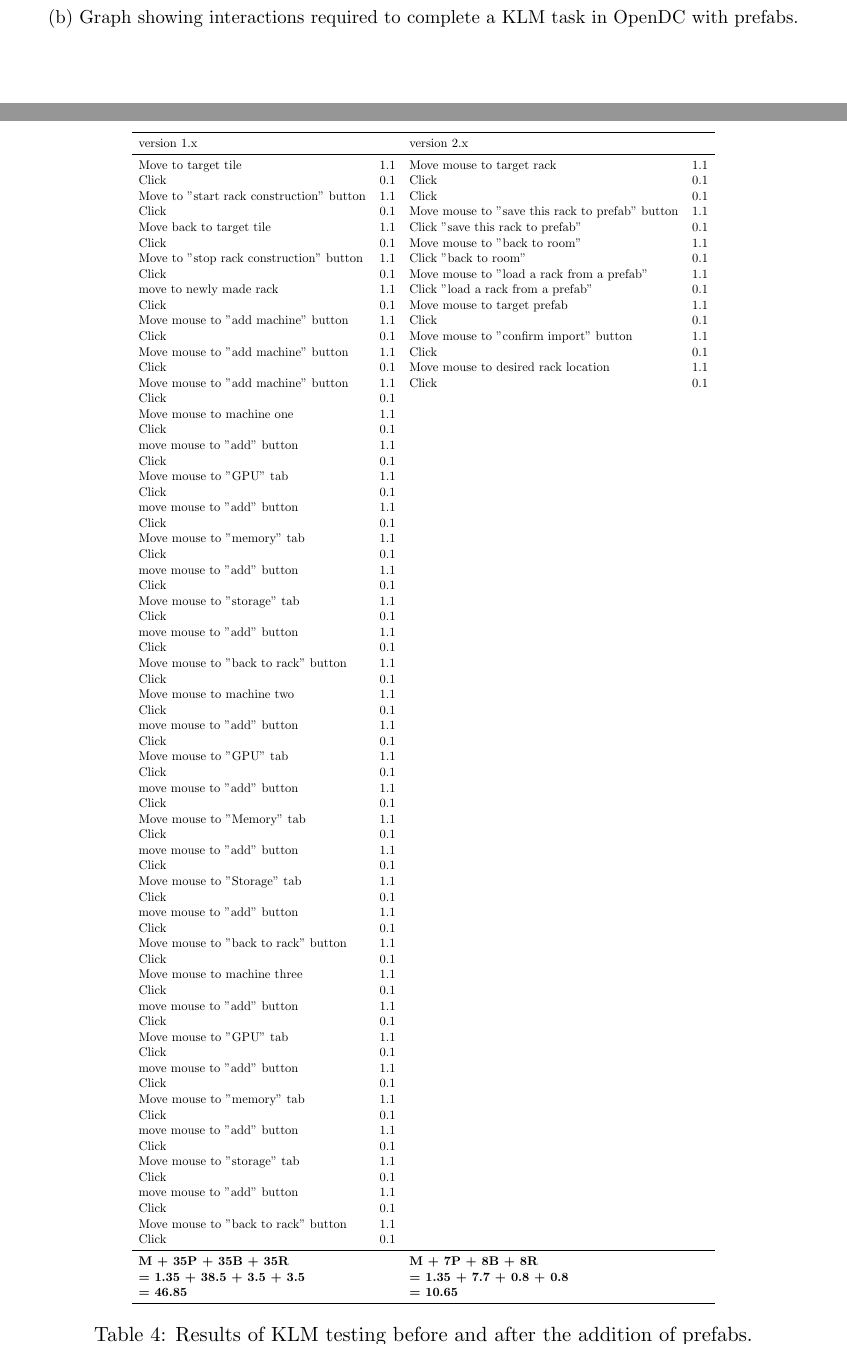
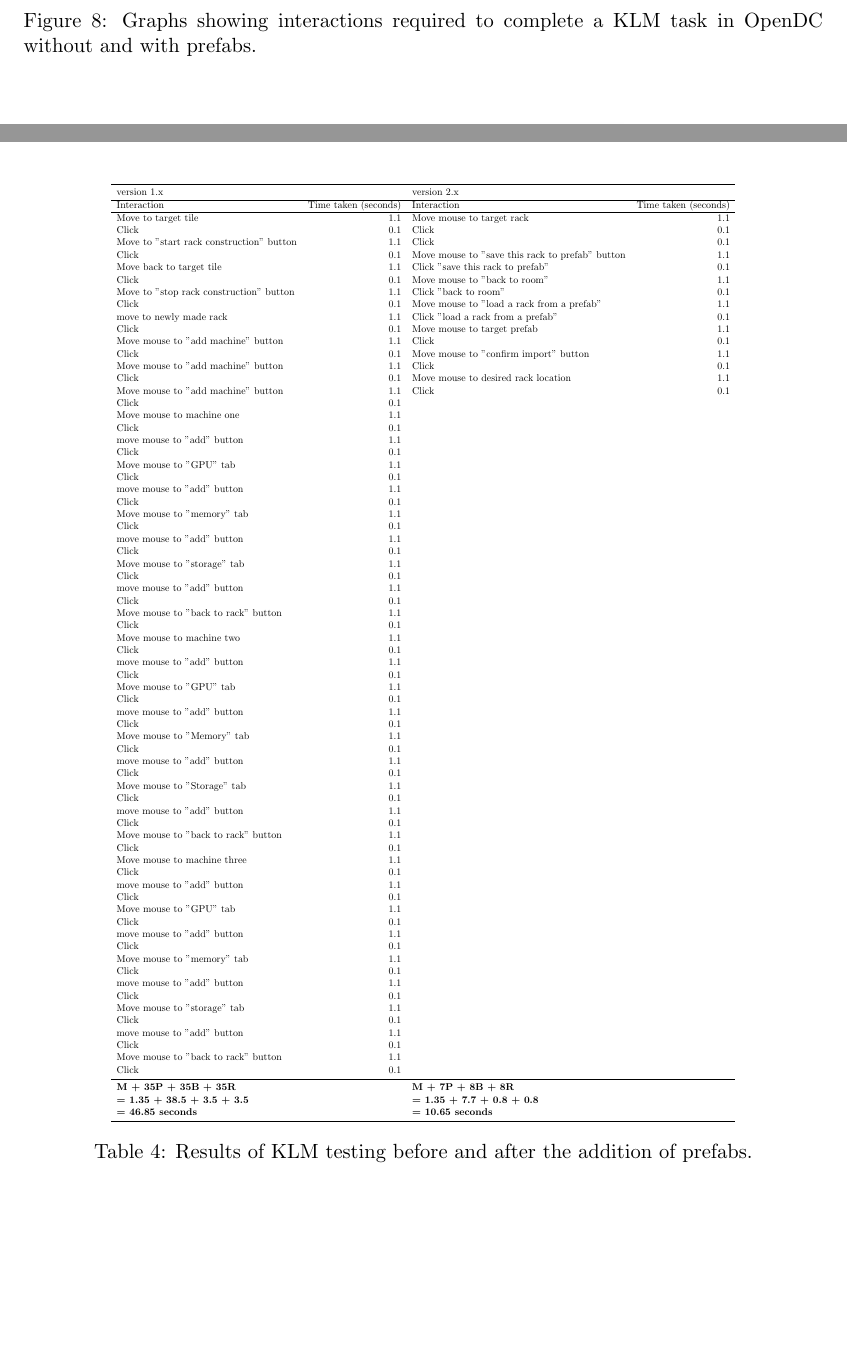
Before and after one commit to jc0b/Bachelor-Thesis, a LaTeX document (main.tex): two parts of pages 26 and 34 of 34 before the commit and two parts of pages 26 and 33 of 33 after it, joined at a grey line, cut so that both start at the same text, the shorter picture padded with empty space. Compiled offline with pdfLaTeX.

Commit message:
Committing for review

```diff
--- a/main.tex
+++ b/main.tex
@@ -729,9 +730,9 @@
 				\begin{subfigure}[b]{\textwidth}
 					\centering
 					\includegraphics[width=\textwidth]{results/opendc2.png}
-					\caption[Graph showing interactions required to complete a KLM task in \opendc{} with our extensions]{Graph showing interactions required to complete a KLM task in \opendc{} with prefabs.}
-					\label{fig:opendcklm2}
+					\caption{\label{fig:opendcklm2}}
 				\end{subfigure}
+				\caption[Graphs showing interactions required to complete a KLM task in \opendc{} without and with our extensions]{Graphs showing interactions required to complete a KLM task in \opendc{} without and with prefabs.}
 				\label{fig:opendcklm}
 			\end{figure}
 			\begin{figure}[]
@@ -837,14 +838,15 @@
 \bibliography{main}
 \newpage
 \appendix
-\appendixpage
-\addappheadtotoc
-\begin{table}[]
+\section{Appendix: Data from KLM Testing}
+\label{appendix:KLMresults}
+\begin{table}[h!]
 			\centering
-			\resizebox*{!}{\textheight}{%
+			\resizebox*{!}{0.8\textheight}{%
 				\begin{tabular}{lrlr}
 					\toprule
-					\multicolumn{2}{l}{version 1.x}                      & \multicolumn{2}{l}{version 2.x}                       \\ \midrule
+					\multicolumn{2}{l}{version 1.x}                                 & \multicolumn{2}{l}{version 2.x}                                        \\ \hline
+					Interaction                              & Time taken (seconds) & Interaction                                     & Time taken (seconds) \\ \hline
 					Move to target tile                      & 1.1       & Move mouse to target rack                       & 1.1 \\
 					Click                                    & 0.1       & Click                                           & 0.1 \\
 					Move to "start rack construction" button & 1.1       & Click                                           & 0.1 \\
@@ -917,16 +919,13 @@
 					Click                                    & 0.1       &                                                 &     \\ \midrule
 					\textbf{M + 35P + 35B + 35R}             &           & \textbf{M + 7P + 8B + 8R}                       &     \\
 					\textbf{= 1.35 + 38.5 + 3.5 + 3.5}       & \textbf{} & \textbf{= 1.35 + 7.7 + 0.8 + 0.8}               &     \\
-					\textbf{= 46.85}                         & \textbf{} & \textbf{= 10.65}                                &     \\ \bottomrule
+					\textbf{= 46.85~seconds}                         & \textbf{} & \textbf{= 10.65~seconds}                                &     \\ \bottomrule
 				\end{tabular}%
 				}
-				\caption{Results of KLM testing before and after the addition of prefabs.}
+				\caption[Results of KLM testing before and after the addition of prefabs]{Results of KLM testing before and after the addition of prefabs.}
 				\label{tab:results}
 			\end{table}
 
 
 \end{document}
 % \end{document}
-
-M + 7P + 8B + 8R= 1.35 + 7.7 + 0.8 + 0.8= 10.65
-M + 35P + 35B + 35R= 1.35 + 38.5 + 3.5 + 3.5= 46.85
```
Also changed, not shown: main.tex (9 more changed lines).
